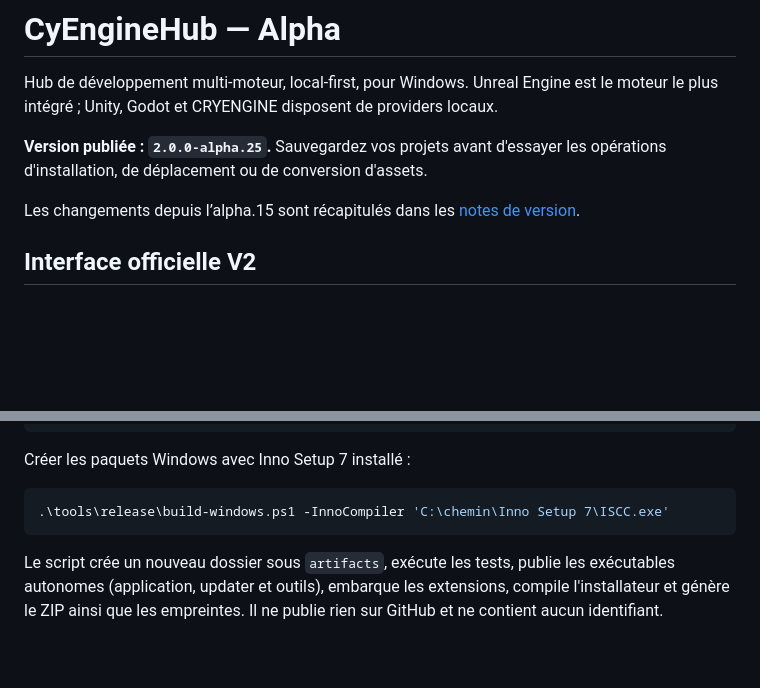
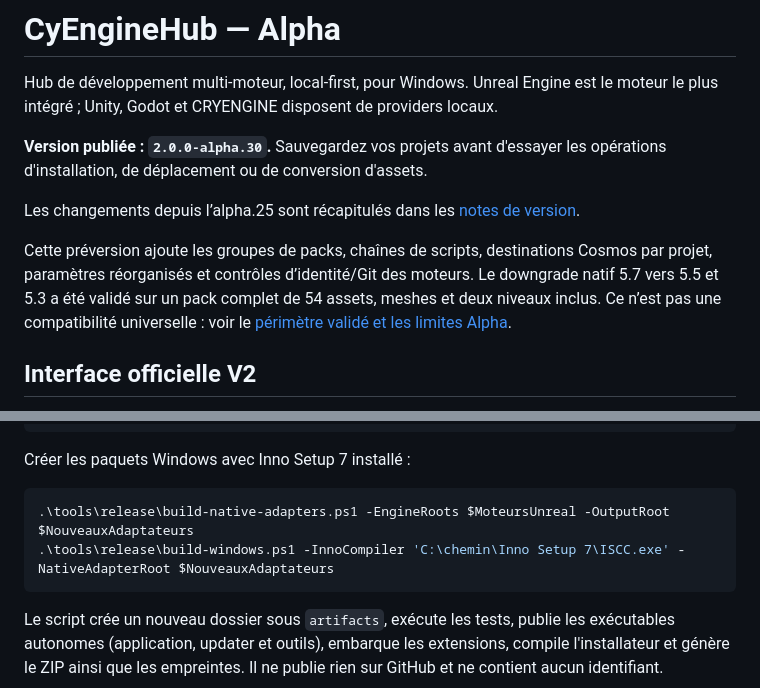
Before and after one commit to MrMybal/CyEngineHub, a Markdown page: README.fr.md, 2 parts joined by grey strips. Drawn GitHub-style; blank space fills up the shorter version.

Commit message:
Prepare alpha.30 release documentation and native packaging

````diff
--- a/README.fr.md
+++ b/README.fr.md
@@ -5,11 +5,17 @@
 Hub de développement multi-moteur, local-first, pour Windows. Unreal Engine est
 le moteur le plus intégré ; Unity, Godot et CRYENGINE disposent de providers locaux.
 
-**Version publiée : `2.0.0-alpha.25`.** Sauvegardez vos projets avant d'essayer les
+**Version publiée : `2.0.0-alpha.30`.** Sauvegardez vos projets avant d'essayer les
 opérations d'installation, de déplacement ou de conversion d'assets.
 
-Les changements depuis l’alpha.15 sont récapitulés dans les
-[notes de version](docs/releases/v2.0.0-alpha.25.md).
+Les changements depuis l’alpha.25 sont récapitulés dans les
+[notes de version](docs/releases/v2.0.0-alpha.30.md).
+
+Cette préversion ajoute les groupes de packs, chaînes de scripts, destinations
+Cosmos par projet, paramètres réorganisés et contrôles d’identité/Git des moteurs.
+Le downgrade natif 5.7 vers 5.5 et 5.3 a été validé sur un pack complet de 54 assets,
+meshes et deux niveaux inclus. Ce n’est pas une compatibilité universelle : voir
+le [périmètre validé et les limites Alpha](docs/native-57-bridge-validation.md).
 
 ## Interface officielle V2
 
@@ -246,7 +252,8 @@ dotnet run --project .\src\CyEngineHub.Desktop\CyEngineHub.Desktop.csproj
 Créer les paquets Windows avec Inno Setup 7 installé :
 
 ```powershell
-.\tools\release\build-windows.ps1 -InnoCompiler 'C:\chemin\Inno Setup 7\ISCC.exe'
+.\tools\release\build-native-adapters.ps1 -EngineRoots $MoteursUnreal -OutputRoot $NouveauxAdaptateurs
+.\tools\release\build-windows.ps1 -InnoCompiler 'C:\chemin\Inno Setup 7\ISCC.exe' -NativeAdapterRoot $NouveauxAdaptateurs
 ```
 
 Le script crée un nouveau dossier sous `artifacts`, exécute les tests, publie les
````
Also changed, not shown: README.md (+10 -3 lines), docs/native-57-bridge-validation.md (+1 -1 lines).
